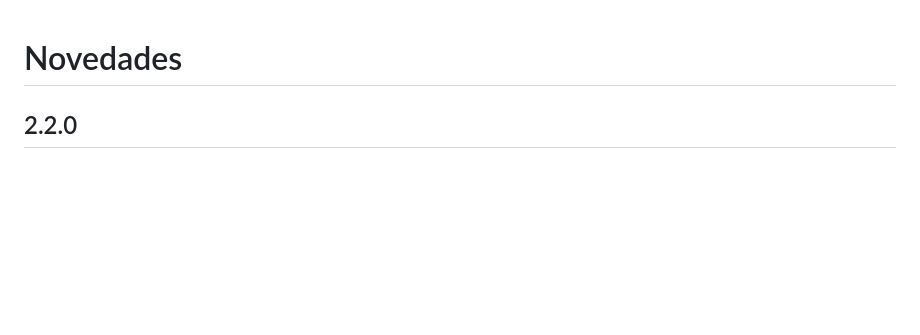
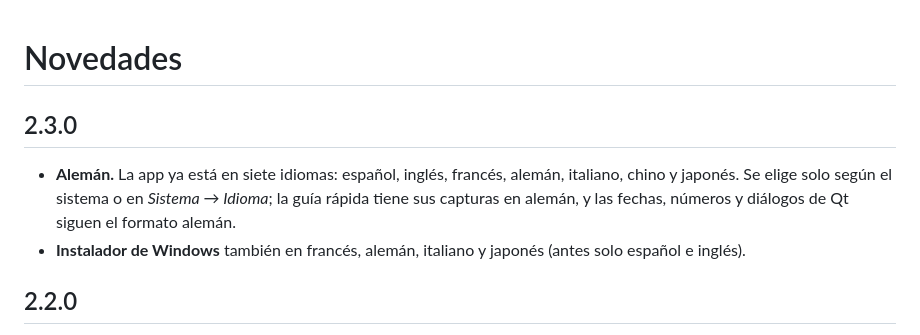
Before and after one commit to crazyramirez/dev-backup-studio, a Markdown page: CHANGELOG.md, the part around the change. Drawn GitHub-style; blank space fills up the shorter version.

```diff
--- a/CHANGELOG.md
+++ b/CHANGELOG.md
@@ -1,4 +1,12 @@
 # Novedades
+
+## 2.3.0
+
+- **Alemán.** La app ya está en siete idiomas: español, inglés, francés, alemán, italiano, chino y
+  japonés. Se elige solo según el sistema o en *Sistema → Idioma*; la guía rápida tiene sus capturas
+  en alemán, y las fechas, números y diálogos de Qt siguen el formato alemán.
+- **Instalador de Windows** también en francés, alemán, italiano y japonés (antes solo español e
+  inglés).
 
 ## 2.2.0
 
```
Also changed, not shown: README.md (+1 -1 lines), assets/tour/de/1-bienvenida.jpg (added), assets/tour/de/2-origen-destino.jpg (added), assets/tour/de/3-que-copiar.jpg (added), assets/tour/de/4-sincroniza.jpg (added), assets/tour/de/5-recupera.jpg (added), assets/tour/de/6-conecta.jpg (added), 6 other files.
